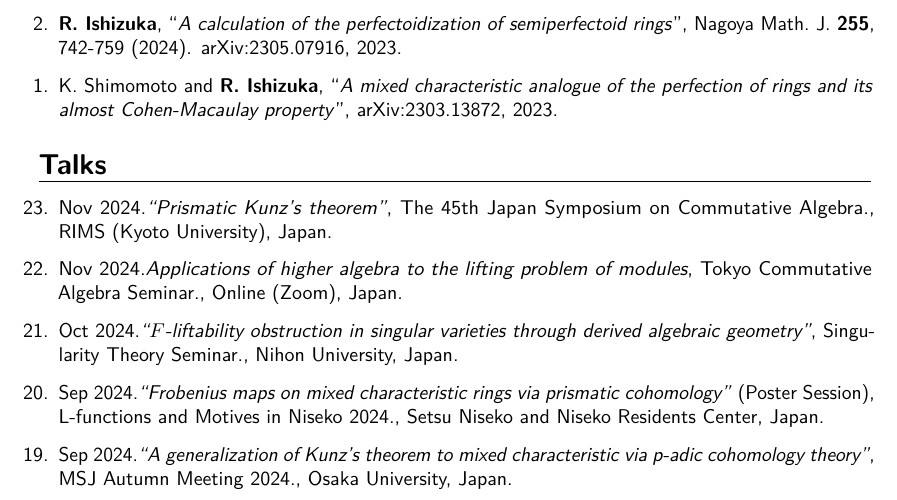
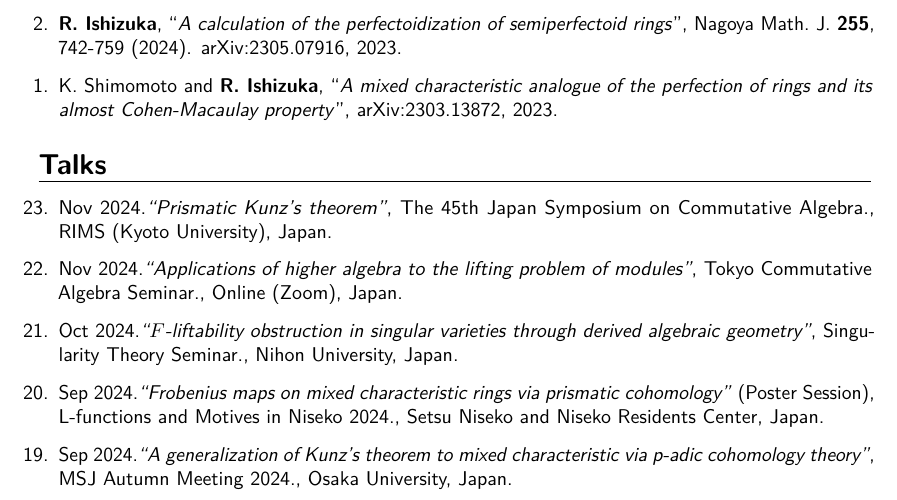
Before and after one commit to ryo1203/ryo1203.github.io, a LaTeX CV (CV/CV.tex): part of page 1 of 2, cut so that both start at the same text. Compiled offline with pdfLaTeX.

Commit message:
fix typo

```diff
--- a/CV/CV.tex
+++ b/CV/CV.tex
@@ -208,7 +208,7 @@ mathematics).
 
 \begin{etaremune}
   \item Nov 2024.\emph{``Prismatic Kunz's theorem''}, \textsf{The 45th Japan Symposium on Commutative Algebra.}, RIMS (Kyoto University), Japan.
-  \item Nov 2024.\emph{Applications of higher algebra to the lifting problem of modules}, \textsf{Tokyo Commutative Algebra Seminar.}, Online (Zoom), Japan.
+  \item Nov 2024.\emph{``Applications of higher algebra to the lifting problem of modules''}, \textsf{Tokyo Commutative Algebra Seminar.}, Online (Zoom), Japan.
   \item Oct 2024.\emph{``\(F\)-liftability obstruction in singular varieties through derived algebraic geometry''}, \textsf{Singularity Theory Seminar.}, Nihon University, Japan.
   \item Sep 2024.\emph{``Frobenius maps on mixed characteristic rings via prismatic cohomology''} (Poster Session), \textsf{L-functions and Motives in Niseko 2024.}, Setsu Niseko and Niseko Residents Center, Japan.
   \item Sep 2024.\emph{``A generalization of Kunz's theorem to mixed characteristic via p-adic cohomology theory''}, \textsf{MSJ Autumn Meeting 2024.}, Osaka University, Japan.
```
Also changed, not shown: CV/CV.pdf, 3 other files.
